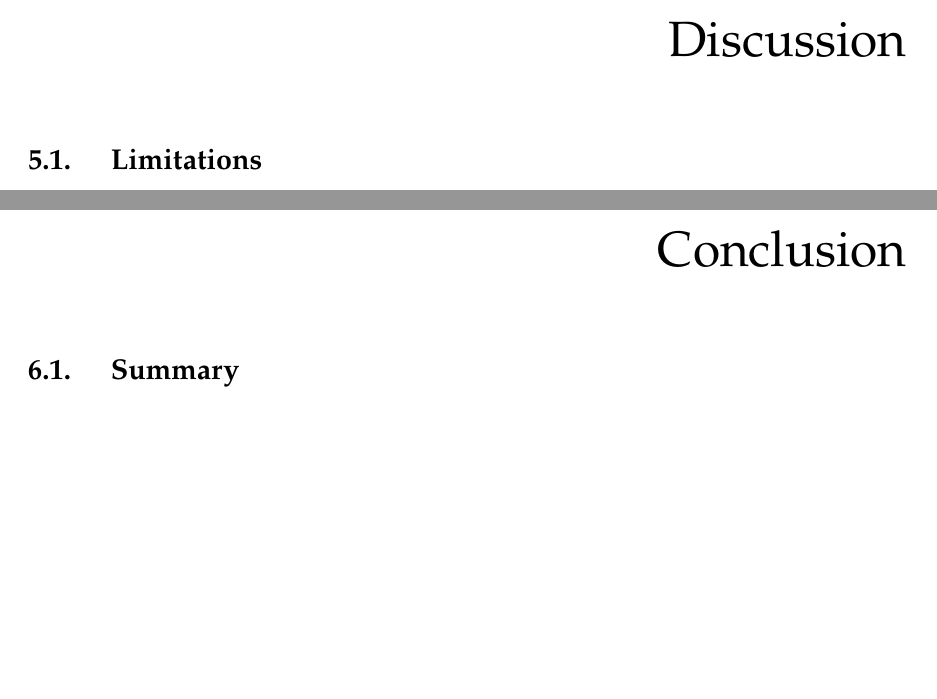
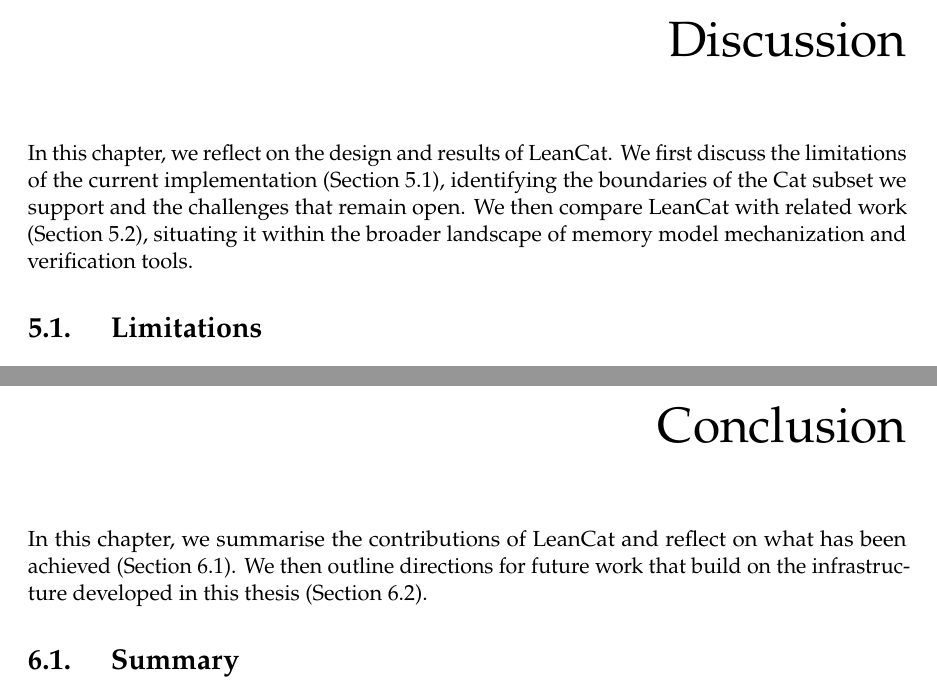
Before and after one commit to nek0las/thesis, a LaTeX thesis (thesis/main.tex, which reads thesis/content/conclusion.tex, thesis/content/discussion.tex): two parts of pages 56 and 59 of 71, joined at a grey line, cut so that both start at the same text, the shorter picture padded with empty space. Compiled offline with pdfLaTeX.

Commit message:
update thesis

```diff
--- a/thesis/content/conclusion.tex
+++ b/thesis/content/conclusion.tex
@@ -1,4 +1,6 @@
 \chapter{Conclusion}
 \label{chapter:conclusion}
 
+In this chapter, we summarise the contributions of LeanCat and reflect on what has been achieved (Section~\ref{sec:summary}). We then outline directions for future work that build on the infrastructure developed in this thesis (Section~\ref{sec:future-work}).
+
 \section{Summary}
--- a/thesis/content/discussion.tex
+++ b/thesis/content/discussion.tex
@@ -1,5 +1,7 @@
 \chapter{Discussion}
 \label{chapter:discussion}
+
+In this chapter, we reflect on the design and results of LeanCat. We first discuss the limitations of the current implementation (Section~\ref{sec:limitations}), identifying the boundaries of the Cat subset we support and the challenges that remain open. We then compare LeanCat with related work (Section~\ref{sec:related-work}), situating it within the broader landscape of memory model mechanization and verification tools.
 
 \section{Limitations}
 \label{sec:limitations}
```
Also changed, not shown: thesis/content/conclusion.tex (2 more changed lines), thesis/content/discussion.tex (1 more changed lines).
